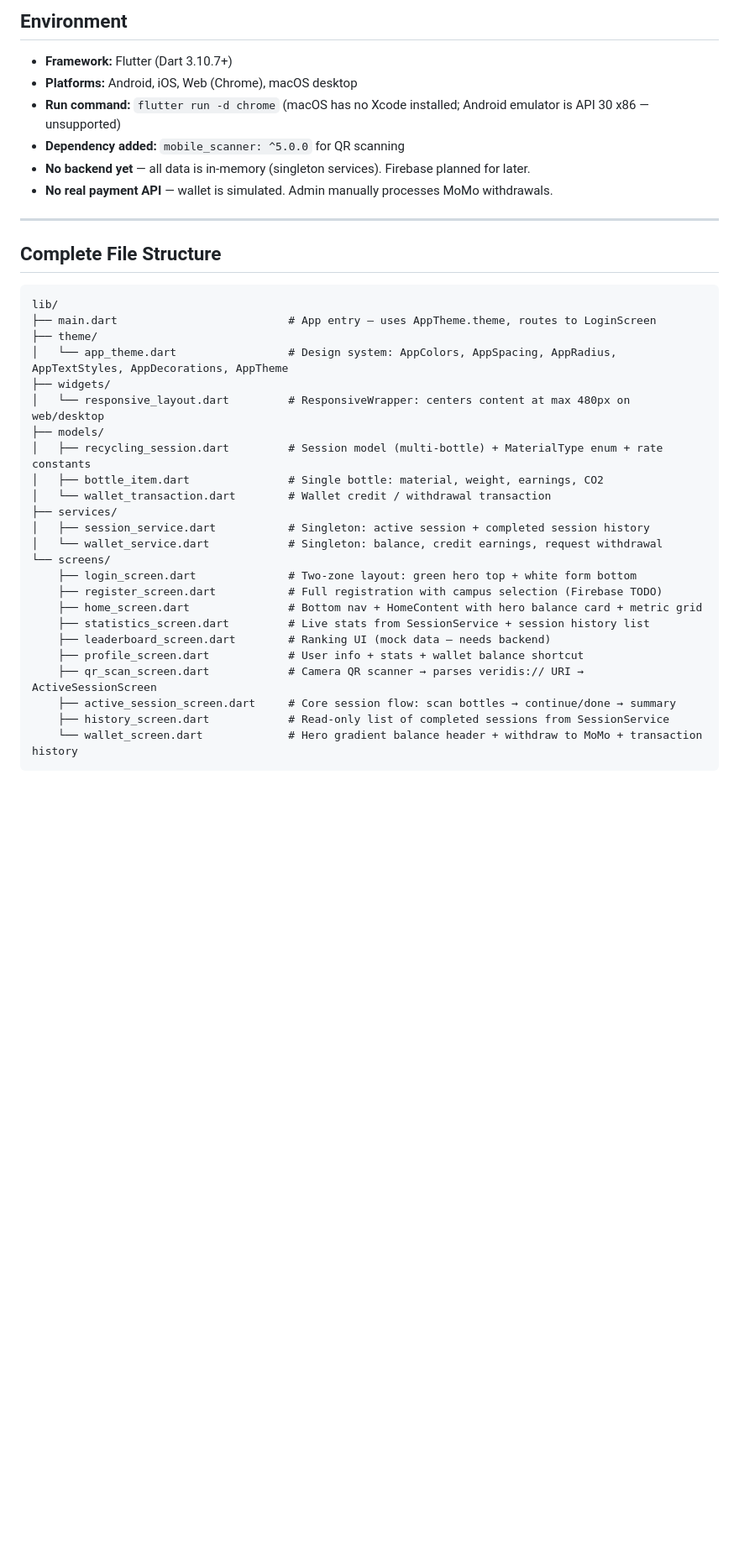
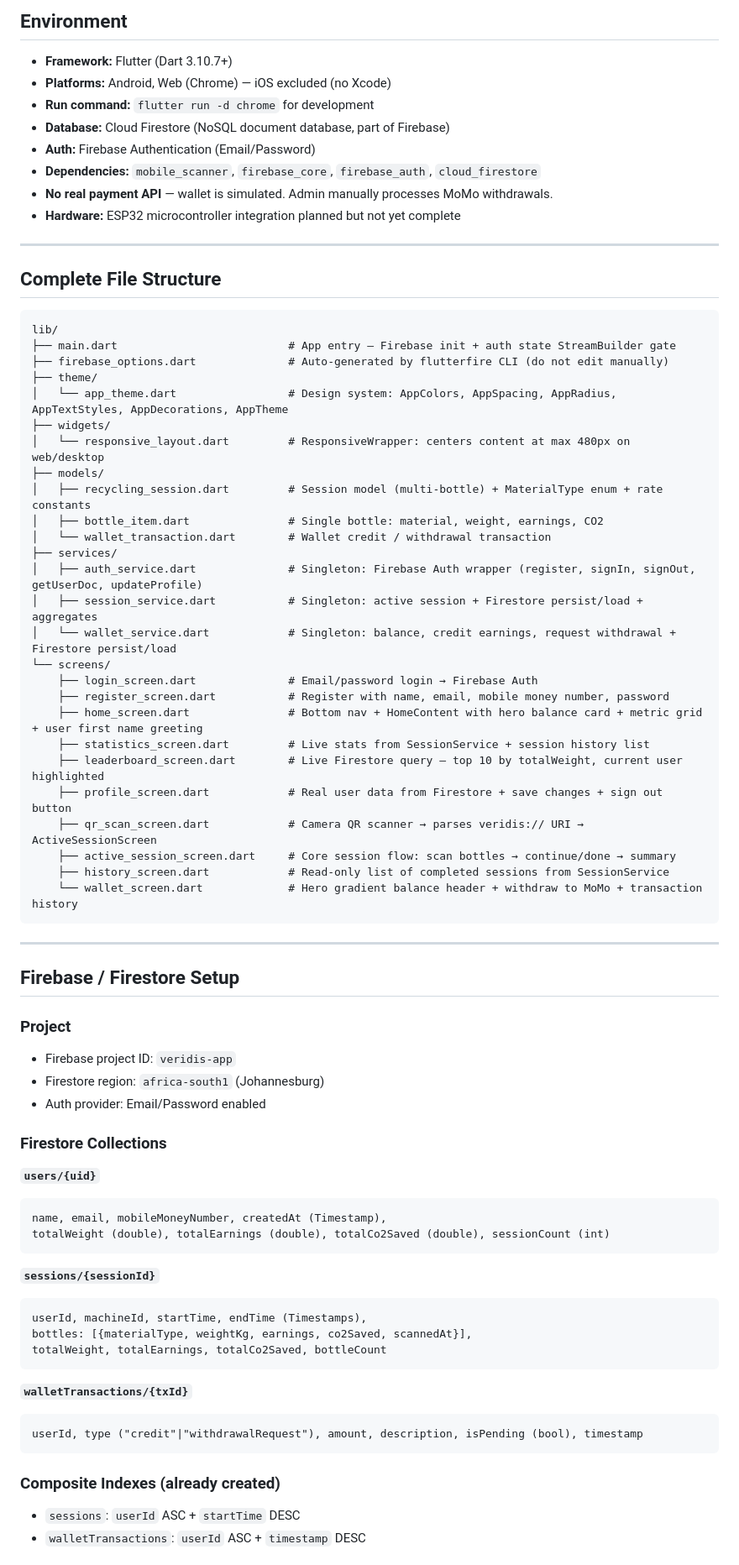
Before and after one commit to GyameraYaw/veridis_app, a Markdown page: PLAN.md, the part around one of its changes. Shown at 84% size. Rendered like a GitHub page; blank space fills up the shorter version.

````diff
--- a/PLAN.md
+++ b/PLAN.md
@@ -14,11 +14,13 @@ VERIDIS is a smart campus recycling Flutter app for **Academic City University**
 ## Environment
 
 - **Framework:** Flutter (Dart 3.10.7+)
-- **Platforms:** Android, iOS, Web (Chrome), macOS desktop
-- **Run command:** `flutter run -d chrome` (macOS has no Xcode installed; Android emulator is API 30 x86 — unsupported)
-- **Dependency added:** `mobile_scanner: ^5.0.0` for QR scanning
-- **No backend yet** — all data is in-memory (singleton services). Firebase planned for later.
+- **Platforms:** Android, Web (Chrome) — iOS excluded (no Xcode)
+- **Run command:** `flutter run -d chrome` for development
+- **Database:** Cloud Firestore (NoSQL document database, part of Firebase)
+- **Auth:** Firebase Authentication (Email/Password)
+- **Dependencies:** `mobile_scanner`, `firebase_core`, `firebase_auth`, `cloud_firestore`
 - **No real payment API** — wallet is simulated. Admin manually processes MoMo withdrawals.
+- **Hardware:** ESP32 microcontroller integration planned but not yet complete
 
 ---
 
@@ -26,7 +28,8 @@ VERIDIS is a smart campus recycling Flutter app for **Academic City University**
 
 ```
 lib/
-├── main.dart                          # App entry — uses AppTheme.theme, routes to LoginScreen
+├── main.dart                          # App entry — Firebase init + auth state StreamBuilder gate
+├── firebase_options.dart              # Auto-generated by flutterfire CLI (do not edit manually)
 ├── theme/
 │   └── app_theme.dart                 # Design system: AppColors, AppSpacing, AppRadius, AppTextStyles, AppDecorations, AppTheme
 ├── widgets/
@@ -36,17 +39,52 @@ lib/
 │   ├── bottle_item.dart               # Single bottle: material, weight, earnings, CO2
 │   └── wallet_transaction.dart        # Wallet credit / withdrawal transaction
 ├── services/
-│   ├── session_service.dart           # Singleton: active session + completed session history
-│   └── wallet_service.dart            # Singleton: balance, credit earnings, request withdrawal
+│   ├── auth_service.dart              # Singleton: Firebase Auth wrapper (register, signIn, signOut, getUserDoc, updateProfile)
+│   ├── session_service.dart           # Singleton: active session + Firestore persist/load + aggregates
+│   └── wallet_service.dart            # Singleton: balance, credit earnings, request withdrawal + Firestore persist/load
 └── screens/
-    ├── login_screen.dart              # Two-zone layout: green hero top + white form bottom
-    ├── register_screen.dart           # Full registration with campus selection (Firebase TODO)
-    ├── home_screen.dart               # Bottom nav + HomeContent with hero balance card + metric grid
+    ├── login_screen.dart              # Email/password login → Firebase Auth
+    ├── register_screen.dart           # Register with name, email, mobile money number, password
+    ├── home_screen.dart               # Bottom nav + HomeContent with hero balance card + metric grid + user first name greeting
     ├── statistics_screen.dart         # Live stats from SessionService + session history list
-    ├── leaderboard_screen.dart        # Ranking UI (mock data — needs backend)
-    ├── profile_screen.dart            # User info + stats + wallet balance shortcut
+    ├── leaderboard_screen.dart        # Live Firestore query — top 10 by totalWeight, current user highlighted
+    ├── profile_screen.dart            # Real user data from Firestore + save changes + sign out button
     ├── qr_scan_screen.dart            # Camera QR scanner → parses veridis:// URI → ActiveSessionScreen
     ├── active_session_screen.dart     # Core session flow: scan bottles → continue/done → summary
     ├── history_screen.dart            # Read-only list of completed sessions from SessionService
     └── wallet_screen.dart             # Hero gradient balance header + withdraw to MoMo + transaction history
 ```
+
+---
+
+## Firebase / Firestore Setup
+
+### Project
+- Firebase project ID: `veridis-app`
+- Firestore region: `africa-south1` (Johannesburg)
+- Auth provider: Email/Password enabled
+
+### Firestore Collections
+
+**`users/{uid}`**
+```
+name, email, mobileMoneyNumber, createdAt (Timestamp),
+totalWeight (double), totalEarnings (double), totalCo2Saved (double), sessionCount (int)
+```
+
+**`sessions/{sessionId}`**
+```
+userId, machineId, startTime, endTime (Timestamps),
+bottles: [{materialType, weightKg, earnings, co2Saved, scannedAt}],
+totalWeight, totalEarnings, totalCo2Saved, bottleCount
+```
+
+**`walletTransactions/{txId}`**
+```
+userId, type ("credit"|"withdrawalRequest"), amount, description, isPending (bool), timestamp
+```
+
+### Composite Indexes (already created)
+- `sessions`: `userId` ASC + `startTime` DESC
+- `walletTransactions`: `userId` ASC + `timestamp` DESC
+
````
Also changed, not shown: other parts of PLAN.md (+78 -71 lines).
